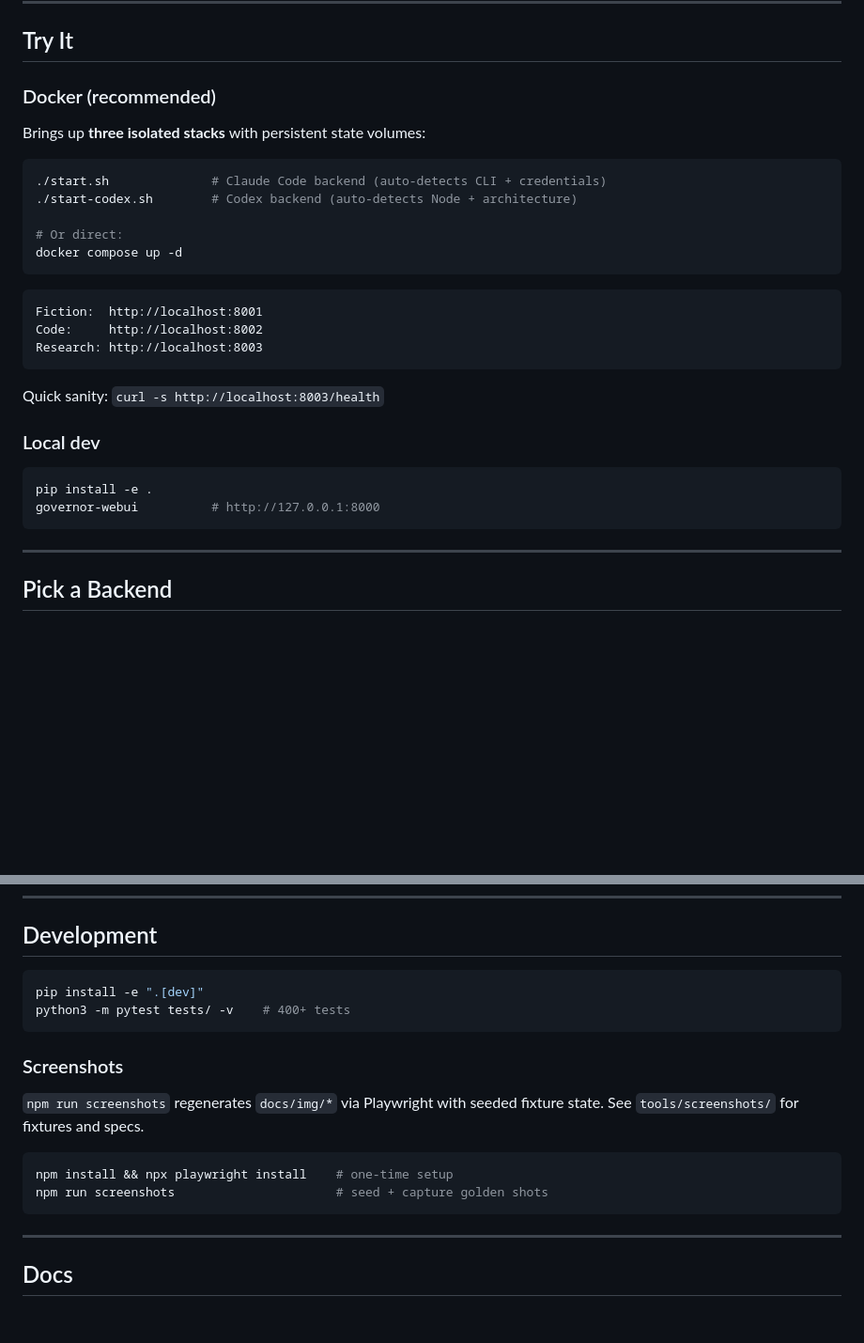
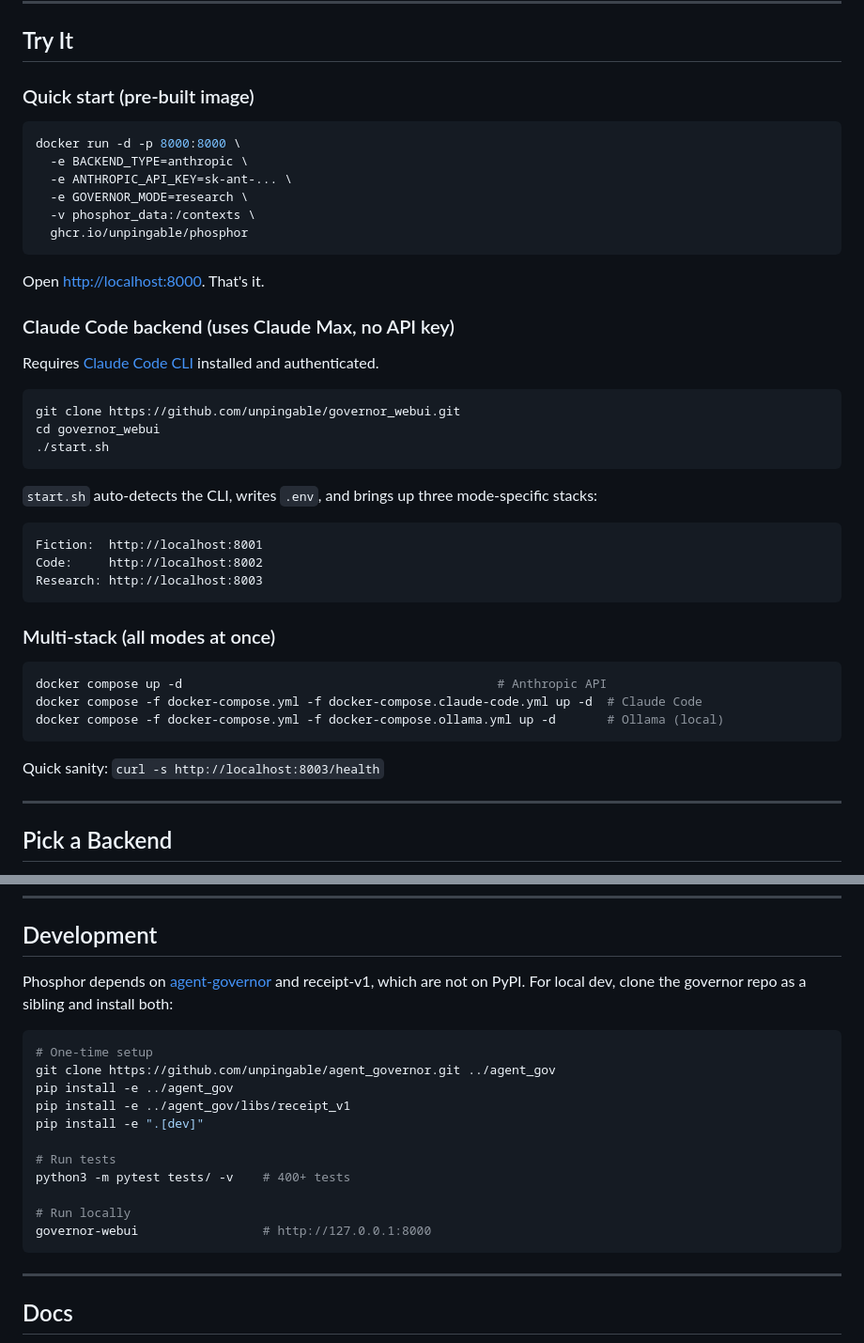
Before and after one commit to unpingable/governor_webui, a Markdown page: README.md, 2 parts joined by grey strips. Shown at 94% size. GitHub-like rendering; blank space fills up the shorter version.

Commit message:
Streamline install: GHCR image, README overhaul, fresh screenshots
- docker-compose.yml pulls from ghcr.io/unpingable/phosphor by default
- start.sh auto-detects ../agent_gov: builds locally if present, pulls if not
- Add docker-compose.build.yml for explicit local builds
- Add GH Actions workflow to publish image on version tags
- README: embed screenshots, rewrite Try It with one-liner quick start,
  document real dev dependency chain, move screenshot instructions to
  tools/screenshots/README.md
- Regenerate screenshots against current UI

Co-Authored-By: Claude Opus 4.6 (1M context) <noreply@anthropic.com>

````diff
--- a/README.md
+++ b/README.md
@@ -161,17 +165,30 @@ The wizard computes a canonical SHA-256 hash of the config. The server always re
 
 ## Try It
 
-### Docker (recommended)
-
-Brings up **three isolated stacks** with persistent state volumes:
+### Quick start (pre-built image)
 
 ```bash
-./start.sh              # Claude Code backend (auto-detects CLI + credentials)
-./start-codex.sh        # Codex backend (auto-detects Node + architecture)
+docker run -d -p 8000:8000 \
+  -e BACKEND_TYPE=anthropic \
+  -e ANTHROPIC_API_KEY=sk-ant-... \
+  -e GOVERNOR_MODE=research \
+  -v phosphor_data:/contexts \
+  ghcr.io/unpingable/phosphor
+```
 
-# Or direct:
-docker compose up -d
+Open [http://localhost:8000](http://localhost:8000). That's it.
+
+### Claude Code backend (uses Claude Max, no API key)
+
+Requires [Claude Code CLI](https://docs.anthropic.com/en/docs/claude-code) installed and authenticated.
+
+```bash
+git clone https://github.com/unpingable/governor_webui.git
+cd governor_webui
+./start.sh
 ```
+
+`start.sh` auto-detects the CLI, writes `.env`, and brings up three mode-specific stacks:
 
 ```
 Fiction:  http://localhost:8001
@@ -179,14 +196,15 @@ Code:     http://localhost:8002
 Research: http://localhost:8003
 ```
 
-Quick sanity: `curl -s http://localhost:8003/health`
-
-### Local dev
+### Multi-stack (all modes at once)
 
 ```bash
-pip install -e .
-governor-webui          # http://127.0.0.1:8000
+docker compose up -d                                           # Anthropic API
+docker compose -f docker-compose.yml -f docker-compose.claude-code.yml up -d  # Claude Code
+docker compose -f docker-compose.yml -f docker-compose.ollama.yml up -d       # Ollama (local)
 ```
+
+Quick sanity: `curl -s http://localhost:8003/health`
 
 ---
 
@@ -247,18 +265,20 @@ All configuration is env vars.
 
 ## Development
 
-```bash
-pip install -e ".[dev]"
-python3 -m pytest tests/ -v    # 400+ tests
-```
-
-### Screenshots
-
-`npm run screenshots` regenerates `docs/img/*` via Playwright with seeded fixture state. See `tools/screenshots/` for fixtures and specs.
+Phosphor depends on [agent-governor](https://github.com/unpingable/agent_governor) and receipt-v1, which are not on PyPI. For local dev, clone the governor repo as a sibling and install both:
 
 ```bash
-npm install && npx playwright install    # one-time setup
-npm run screenshots                      # seed + capture golden shots
+# One-time setup
+git clone https://github.com/unpingable/agent_governor.git ../agent_gov
+pip install -e ../agent_gov
+pip install -e ../agent_gov/libs/receipt_v1
+pip install -e ".[dev]"
+
+# Run tests
+python3 -m pytest tests/ -v    # 400+ tests
+
+# Run locally
+governor-webui                 # http://127.0.0.1:8000
 ```
 
 ---
````
Also changed, not shown: other parts of README.md (+4 -0 lines), tools/screenshots/README.md (added, +32 -0 lines), docs/img/01_research_home.png, docs/img/02_dashboard.png, 4 other files.
